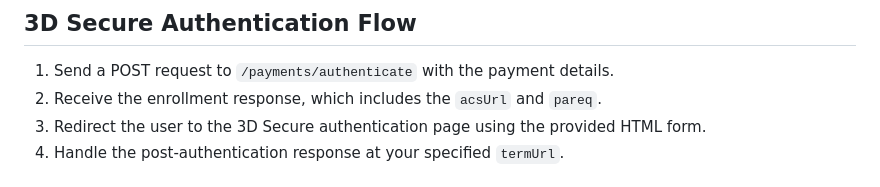
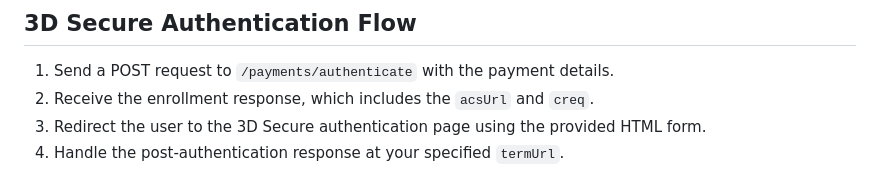
Before and after one commit to sikaili99/cybersource-3ds, a Markdown page: README.md, the part around one of its changes. Rendered like a GitHub page.

```diff
--- a/README.md
+++ b/README.md
@@ -151,6 +151,6 @@ The API will be available at `http://localhost:3000` by default.
 ## 3D Secure Authentication Flow
 
 1. Send a POST request to `/payments/authenticate` with the payment details.
-2. Receive the enrollment response, which includes the `acsUrl` and `pareq`.
+2. Receive the enrollment response, which includes the `acsUrl` and `creq`.
 3. Redirect the user to the 3D Secure authentication page using the provided HTML form.
 4. Handle the post-authentication response at your specified `termUrl`.
```
Also changed, not shown: other parts of README.md (+45 -0 lines).
